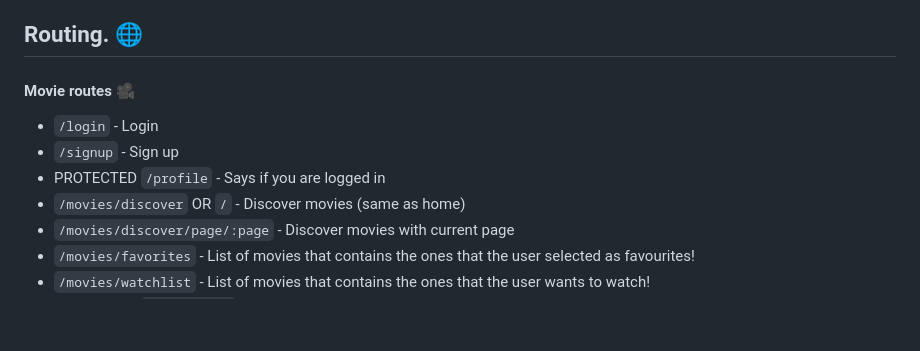
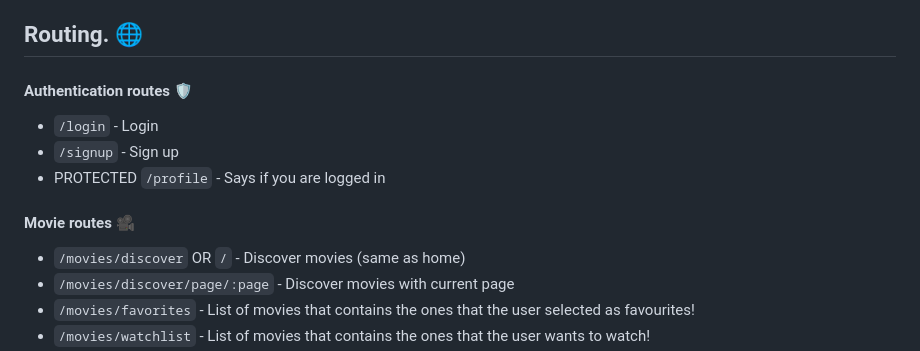
Before and after one commit to zalan-toth/web-api-ca, a Markdown page: README.md, the part around the change. Drawn GitHub-style; blank space fills up the shorter version.

```diff
--- a/README.md
+++ b/README.md
@@ -57,10 +57,12 @@ All these API endpoints are called from frontend instead of directly using TMDB.
 
 ## Routing. :globe_with_meridians:
 
-#### Movie routes :movie_camera:
+#### Authentication routes :shield:
 + `/login` - Login
 + `/signup` - Sign up
 + PROTECTED `/profile` - Says if you are logged in
+
+#### Movie routes :movie_camera:
 + `/movies/discover` OR `/` - Discover movies (same as home)
 + `/movies/discover/page/:page` - Discover movies with current page
 + `/movies/favorites` - List of movies that contains the ones that the user selected as favourites!
```
